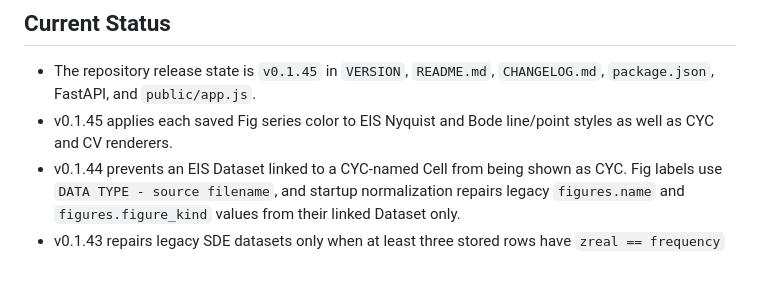
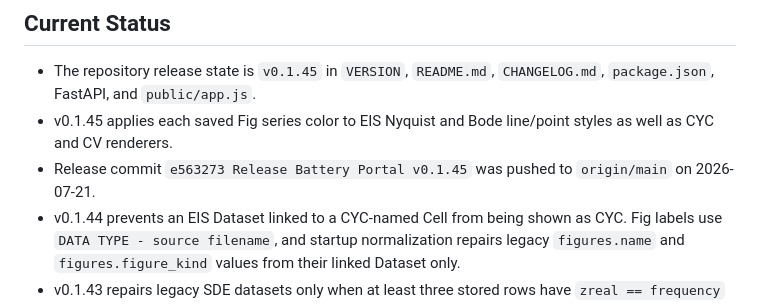
Before and after one commit to JONGHO01/battery-data-portal, a Markdown page: docs/SESSION_MEMORY.md, the part around the change. Rendered like a GitHub page; blank space fills up the shorter version.

Commit message:
Record v0.1.45 synchronization

```diff
--- a/docs/SESSION_MEMORY.md
+++ b/docs/SESSION_MEMORY.md
@@ -20,6 +20,7 @@ Maintain the Battery Portal with project-local skills, semantic versioning, and
 
 - The repository release state is `v0.1.45` in `VERSION`, `README.md`, `CHANGELOG.md`, `package.json`, FastAPI, and `public/app.js`.
 - v0.1.45 applies each saved Fig series color to EIS Nyquist and Bode line/point styles as well as CYC and CV renderers.
+- Release commit `e563273 Release Battery Portal v0.1.45` was pushed to `origin/main` on 2026-07-21.
 - v0.1.44 prevents an EIS Dataset linked to a CYC-named Cell from being shown as CYC. Fig labels use `DATA TYPE - source filename`, and startup normalization repairs legacy `figures.name` and `figures.figure_kind` values from their linked Dataset only.
 - v0.1.43 repairs legacy SDE datasets only when at least three stored rows have `zreal == frequency` for at least 95% of finite positive-frequency rows. It reparses the preserved local raw artifact, updates the parsed artifact and provenance, and leaves data untouched when the raw artifact is unavailable.
 - v0.1.42 renders EIS Nyquist data as a frequency-ordered connected trace with equal real/imaginary physical scale, dotted grid lines, limited marker density, and distinct Nyquist, Bode, and combined Fig layouts. It preserves measured points and does not perform unverified smoothing or circuit fitting.
```
